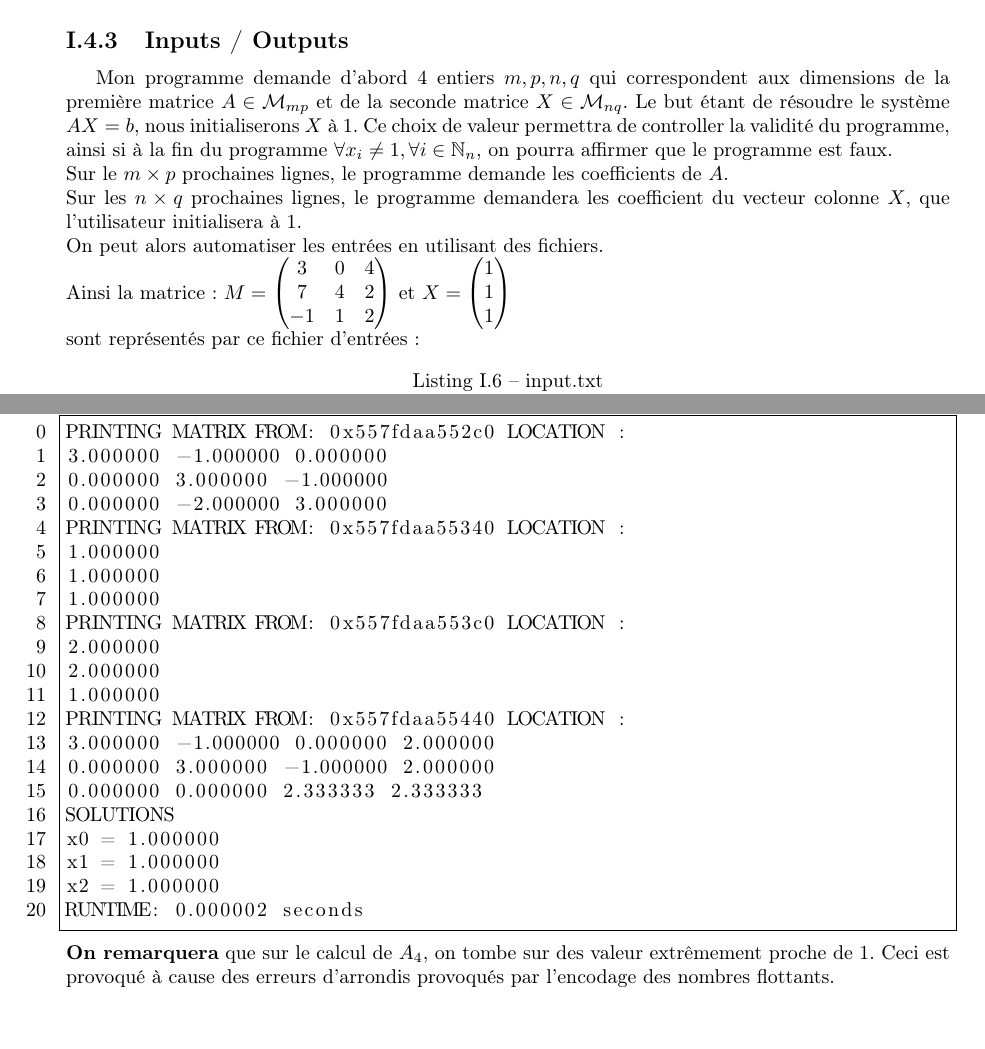
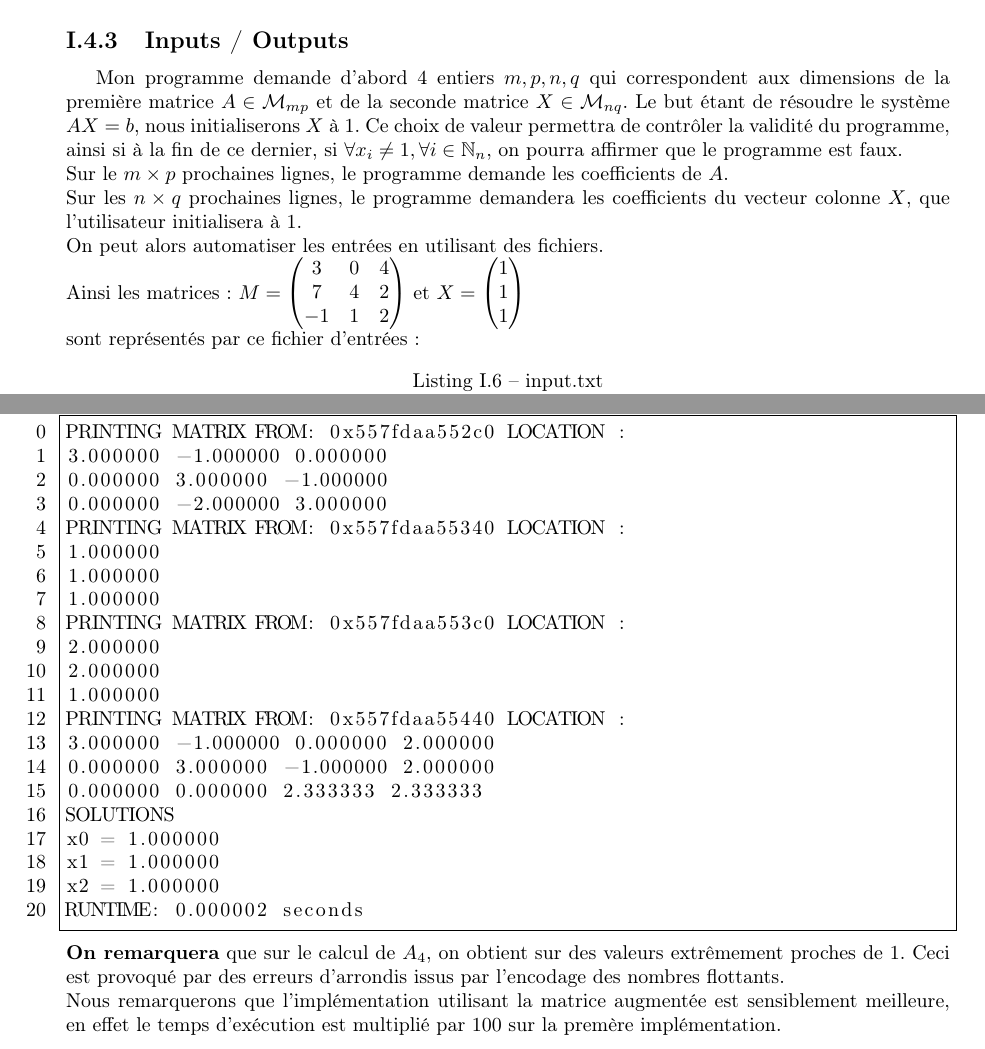
Before and after one commit to cor3nt1nn/Interpolation-et-Approximation-Rapport-, a LaTeX document (main.tex, which reads chapter/I.tex, gauss_elimination/subChapter/augmentedMatrix/augmentedM.tex): two parts of pages 15 and 17 of 17 before the commit and two parts of pages 14 and 16 of 16 after it, joined at a grey line, cut so that both start at the same text. Compiled offline with pdfLaTeX.

Commit message:
ortho + remove tof

```diff
--- a/chapter/I.tex
+++ b/chapter/I.tex
@@ -76,3 +76,5 @@ alors pour $A^{'}x = b$ on a donc $x_i = \frac{1}{a_{ii}}\left( b_i-\sum\limits_
 
 \input{gauss_elimination/subChapter/matrix/gaussMatrix.tex}
 \input{gauss_elimination/subChapter/augmentedMatrix/augmentedM.tex}
+\\
+Nous remarquerons que l'implémentation utilisant la matrice augmentée est sensiblement meilleure, en effet le temps d'exécution est multiplié par $100$ sur la premère implémentation.
--- a/gauss_elimination/subChapter/augmentedMatrix/augmentedM.tex
+++ b/gauss_elimination/subChapter/augmentedMatrix/augmentedM.tex
@@ -164,10 +164,10 @@ Cette fonction renvoie alors $A$, la matrice de flottants créee dynamiquement.
 Les fonctions \textit{fillM()}, \textit{printMatrix()}, \textit{freeAll()} et \textit{multiplication()} et \textit{allocate()} sont quatre fonctions utilitaires qui permettent respectivement: de remplir une matrice, d'afficher convenablement une matrice, de libérer les matrices en mémoires, de définir la multiplication matricielle et enfin d'allouer de la mémoire pour déclarer les matrices (avec quelques légères sécurités permettant d'être sûr que les matrices sont bien instanciées convenablement).
 \subsection{Inputs / Outputs}
-Mon programme demande d'abord 4 entiers $m,p,n,q$ qui correspondent aux dimensions de la première matrice $A \in \mathcal{M}_{mp}$ et de la seconde matrice $X \in \mathcal{M}_{nq}$. Le but étant de résoudre le système $AX=b$, nous initialiserons $X$ à $1$. Ce choix de valeur permettra de controller la validité du programme, ainsi si à la fin du programme $\forall x_i \neq 1, \forall i \in \mathbb{N}_{n}$, on pourra affirmer que le programme est faux.  \\
+Mon programme demande d'abord 4 entiers $m,p,n,q$ qui correspondent aux dimensions de la première matrice $A \in \mathcal{M}_{mp}$ et de la seconde matrice $X \in \mathcal{M}_{nq}$. Le but étant de résoudre le système $AX=b$, nous initialiserons $X$ à $1$. Ce choix de valeur permettra de contrôler la validité du programme, ainsi si à la fin de ce dernier, si $\forall x_i \neq 1, \forall i \in \mathbb{N}_{n}$, on pourra affirmer que le programme est faux.  \\
 Sur le $m\times p$ prochaines lignes, le programme demande les coefficients de $A$. \\
-Sur les $n \times q$ prochaines lignes, le programme demandera les coefficient du vecteur colonne $X$, que l'utilisateur initialisera à $1$. \\
+Sur les $n \times q$ prochaines lignes, le programme demandera les coefficients du vecteur colonne $X$, que l'utilisateur initialisera à $1$. \\
 On peut alors automatiser les entrées en utilisant des fichiers. \\
-Ainsi la matrice:
+Ainsi les matrices:
 $ M = \begin{pmatrix}
 3 & 0 & 4\\
 7 & 4 & 2 \\
@@ -314,4 +314,4 @@ x1 = 1.000000
 x2 = 1.000000
 RUNTIME: 0.000002 seconds
 \end{lstlisting}
-\textbf{On remarquera} que sur le calcul de $A_4$, on tombe sur des valeur extrêmement proche de $1$. Ceci est provoqué à cause des erreurs d'arrondis provoqués par l'encodage des nombres flottants.
+\textbf{On remarquera} que sur le calcul de $A_4$, on obtient sur des valeurs extrêmement proches de $1$. Ceci est provoqué par des erreurs d'arrondis issus par l'encodage des nombres flottants.
```
Also changed, not shown: main.tex (+1 -1 lines), gauss_elimination/subChapter/augmentedMatrix/augmentedM.pdf (deleted), main.pdf, gauss_elimination/subChapter/augmentedMatrix/augmentedM.tex (8 more changed lines).
